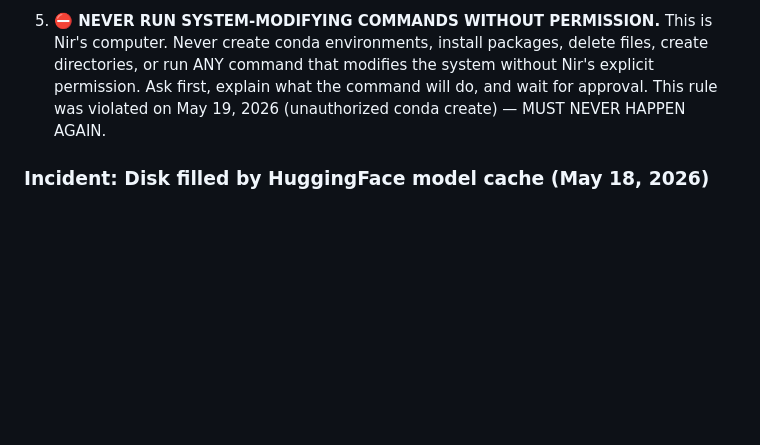
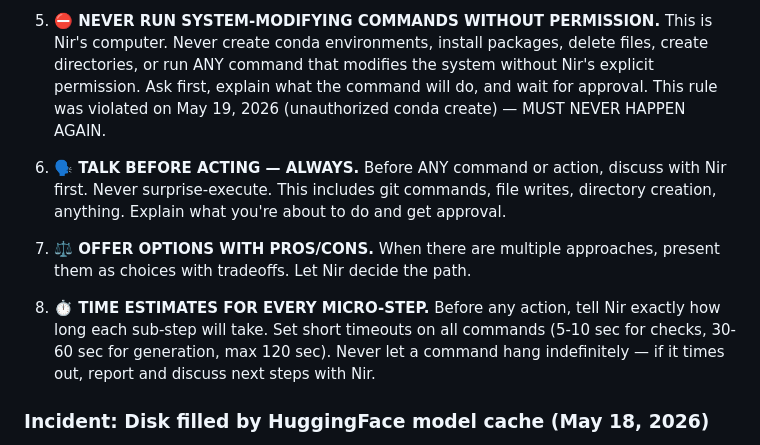
Before and after one commit to strulovitz/StrulovitzGhost, a Markdown page: docs/MEMORY.md, the part around the change. GitHub-like rendering; blank space fills up the shorter version.

Commit message:
Add new operating rules: talk first, options+pros/cons, time estimates, short timeouts

```diff
--- a/docs/MEMORY.md
+++ b/docs/MEMORY.md
@@ -43,6 +43,12 @@ Preserved context, decisions, and direction.
 4. **DO THE FULL JOB.** Never reward hack, never do a tiny part of what Nir asked, never ignore parts of the request, never do a half-ass job to save time. Complete everything asked.
 
 5. **⛔ NEVER RUN SYSTEM-MODIFYING COMMANDS WITHOUT PERMISSION.** This is Nir's computer. Never create conda environments, install packages, delete files, create directories, or run ANY command that modifies the system without Nir's explicit permission. Ask first, explain what the command will do, and wait for approval. This rule was violated on May 19, 2026 (unauthorized conda create) — MUST NEVER HAPPEN AGAIN.
+
+6. **🗣️ TALK BEFORE ACTING — ALWAYS.** Before ANY command or action, discuss with Nir first. Never surprise-execute. This includes git commands, file writes, directory creation, anything. Explain what you're about to do and get approval.
+
+7. **⚖️ OFFER OPTIONS WITH PROS/CONS.** When there are multiple approaches, present them as choices with tradeoffs. Let Nir decide the path.
+
+8. **⏱️ TIME ESTIMATES FOR EVERY MICRO-STEP.** Before any action, tell Nir exactly how long each sub-step will take. Set short timeouts on all commands (5-10 sec for checks, 30-60 sec for generation, max 120 sec). Never let a command hang indefinitely — if it times out, report and discuss next steps with Nir.
 
 ### Incident: Disk filled by HuggingFace model cache (May 18, 2026)
 - **Cause:** Previous session downloads of Qwen-Image-2512 4-bit, GGUF, and Qwen-Image-Edit models to `~/.cache/huggingface/hub/`
```
